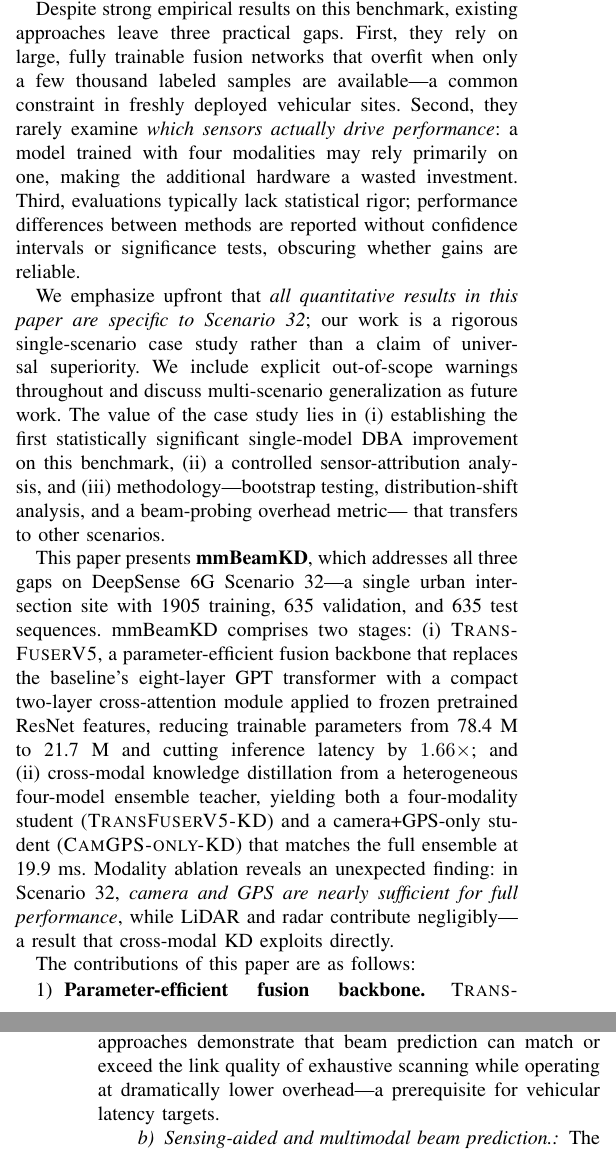
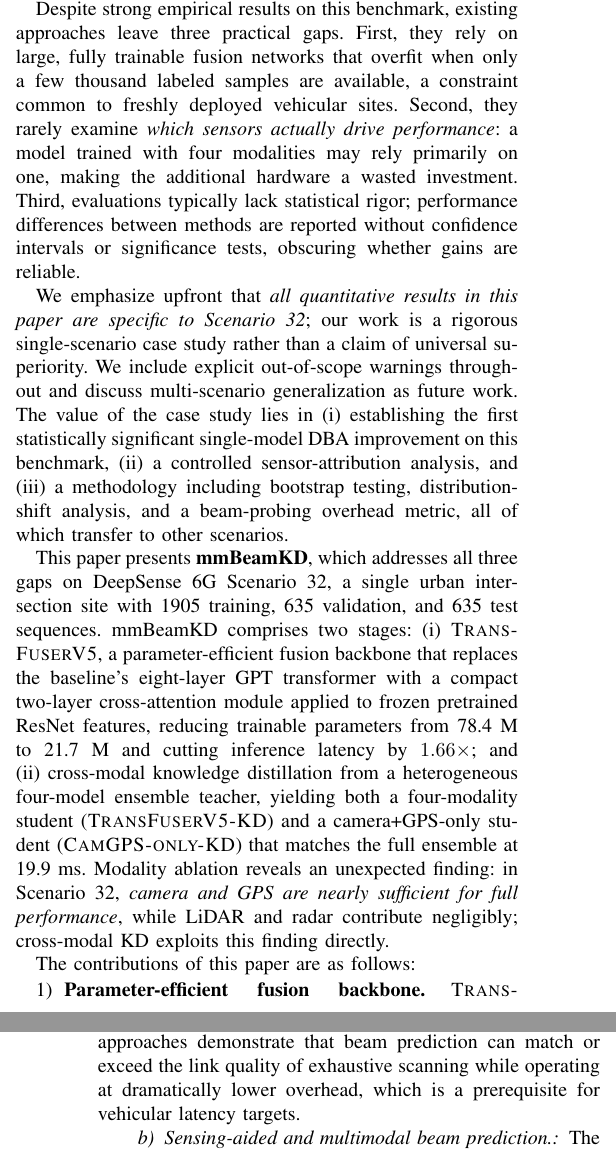
Before and after one commit to wujia-xyz/mmBeamKD, a LaTeX paper (paper/main.tex): two parts of the columns of pages 1 and 2 of 12, joined at a grey line, cut so that both start at the same text. The pictures show the PDF file paper/main.pdf that the author committed with the source.

Commit message:
Replace em-dashes with IEEE-standard punctuation throughout

```diff
--- a/paper/main.tex
+++ b/paper/main.tex
@@ -91,8 +91,7 @@ measurements with ground-truth beam labels across 32 deployment scenarios.
 
 Despite strong empirical results on this benchmark, existing approaches leave
 three practical gaps. First, they rely on large, fully trainable fusion networks
-that overfit when only a few thousand labeled samples are available---a common
-constraint in freshly deployed vehicular sites. Second, they rarely examine
+that overfit when only a few thousand labeled samples are available, a constraint common to freshly deployed vehicular sites. Second, they rarely examine
 \emph{which sensors actually drive performance}: a model trained with four
 modalities may rely primarily on one, making the additional hardware a wasted
 investment. Third, evaluations typically lack statistical rigor; performance
@@ -105,12 +104,11 @@ study rather than a claim of universal superiority. We include explicit
 out-of-scope warnings throughout and discuss multi-scenario generalization
 as future work. The value of the case study lies in (i) establishing the
 first statistically significant single-model DBA improvement on this benchmark,
-(ii) a controlled sensor-attribution analysis, and (iii) methodology---bootstrap
-testing, distribution-shift analysis, and a beam-probing overhead metric---
-that transfers to other scenarios.
+(ii) a controlled sensor-attribution analysis, and (iii) a methodology including bootstrap
+testing, distribution-shift analysis, and a beam-probing overhead metric, all of which transfer to other scenarios.
 
 This paper presents \textbf{mmBeamKD}, which addresses all three gaps on
-DeepSense~6G Scenario~32---a single urban intersection site with 1905 training,
+DeepSense~6G Scenario~32, a single urban intersection site with 1905 training,
 635 validation, and 635 test sequences.
 mmBeamKD comprises two stages: (i)~\ours{}, a parameter-efficient fusion backbone
 that replaces the baseline's eight-layer GPT transformer with a compact two-layer
@@ -121,8 +119,7 @@ four-model ensemble teacher, yielding both a four-modality student (\distill{})
 and a camera+GPS-only student (\textsc{CamGPS-only-KD}) that matches the full
 ensemble at 19.9~ms. Modality ablation reveals an unexpected finding: in
 Scenario~32, \emph{camera and GPS are nearly sufficient for full performance},
-while LiDAR and radar contribute negligibly---a result that cross-modal KD
-exploits directly.
+while LiDAR and radar contribute negligibly; cross-modal KD exploits this finding directly.
 
 The contributions of this paper are as follows:
 
@@ -182,7 +179,7 @@ Learning-based beam prediction \cite{alkhateeb2018deep,Wang2018,Xu2021deep}
 circumvents the sweep by directly mapping received signals or side information
 to a beam index. These approaches demonstrate that beam prediction can match or
 exceed the link quality of exhaustive scanning while operating at dramatically
-lower overhead---a prerequisite for vehicular latency targets.
+lower overhead, which is a prerequisite for vehicular latency targets.
 
 \paragraph{Sensing-aided and multimodal beam prediction.}
 The key observation that out-of-band sensing modalities carry geometry
@@ -1044,13 +1040,12 @@ confound: the frozen LiDAR and radar backbones are ResNet-18 networks pretrained
 on ImageNet, whose statistics differ substantially from vehicular LiDAR and radar
 representations. The camera backbone (ResNet-34, also ImageNet-pretrained) shares
 this domain gap, yet camera is clearly necessary. This suggests the gap is not
-the primary explanation---geometric cues in top-down LiDAR and radar projections
+the primary explanation. Geometric cues in top-down LiDAR and radar projections
 are less discriminative for beam selection than the camera's direct view of the
 road geometry and BS placement.
 
 The camera+GPS-only control model, which is trained from scratch without LiDAR/
-radar inputs (not merely zeroed at test time), achieves DBA\,=\,0.8064---
-statistically indistinguishable from the full model (0.8058). This control rules
+radar inputs (not merely zeroed at test time), achieves DBA\,=\,0.8064, which is statistically indistinguishable from the full model (0.8058). This control rules
 out the possibility that the model learned to ``ignore'' LiDAR/radar after
 training with them. In Scenario~32, the two modalities genuinely appear
 redundant given camera and GPS.
```
Also changed, not shown: paper/main.pdf, paper/main.tex (26 more changed lines).
